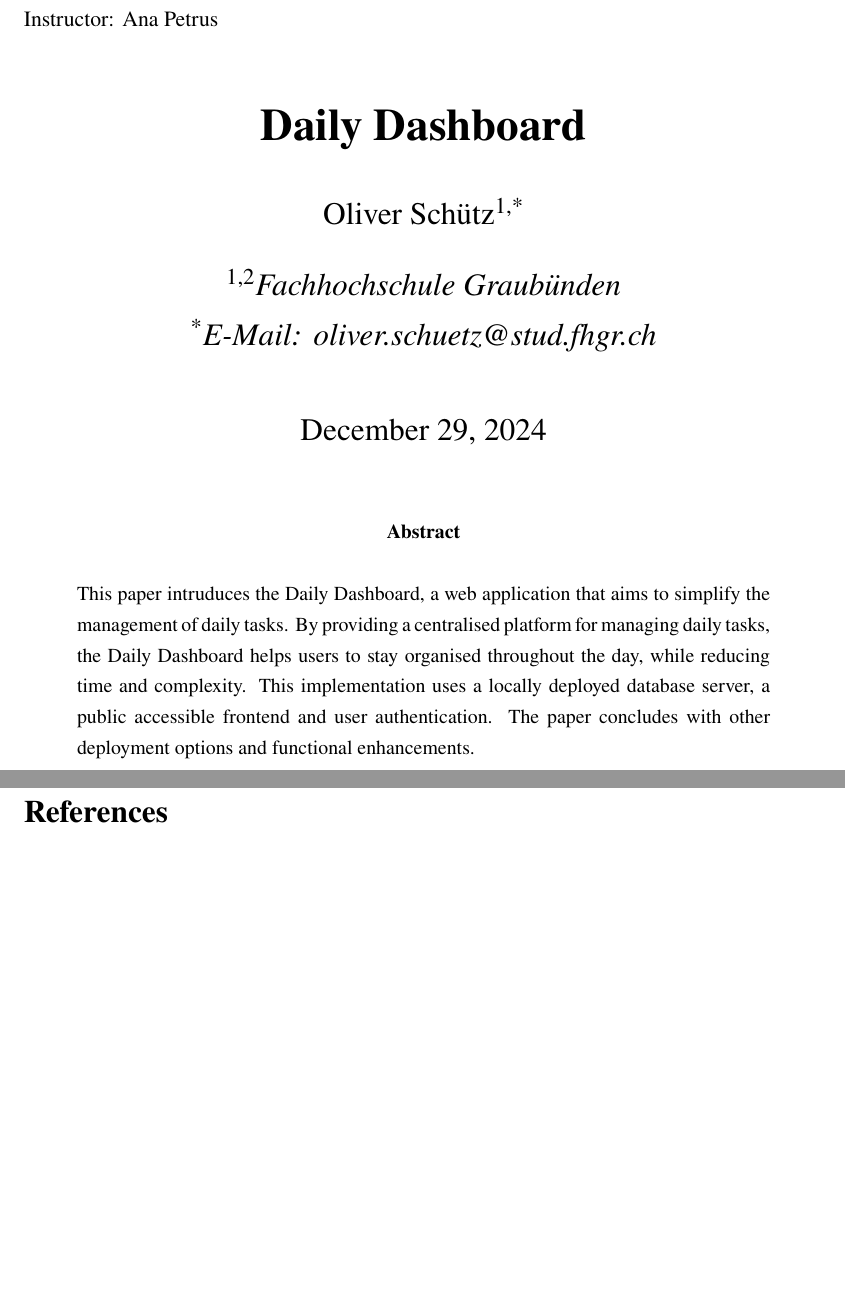
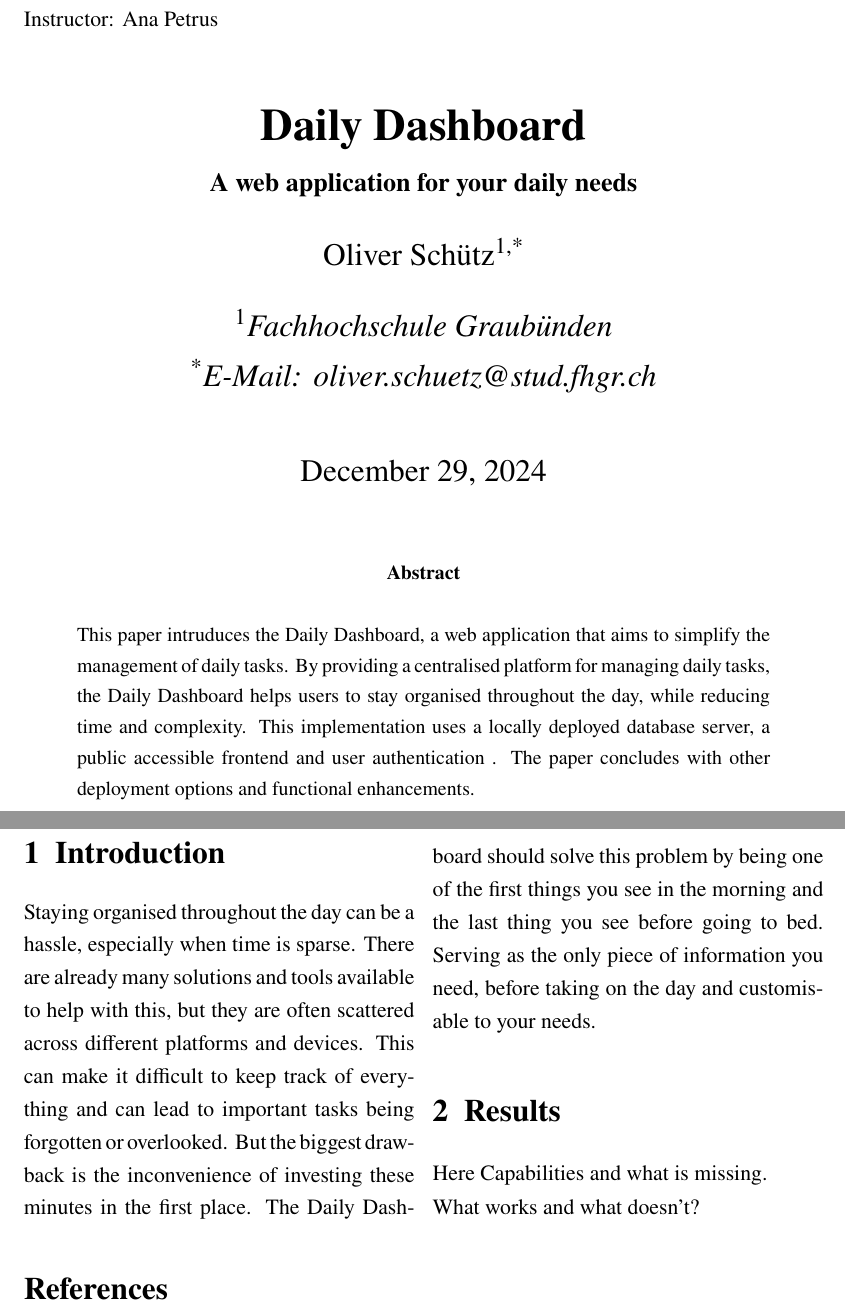
Before and after one commit to DotNaos/dashboard, a LaTeX paper (docs/main.tex, which reads docs/introduction.tex, docs/packages_and_configuration.tex, docs/results.tex): two parts of pages 1 and 2 of 2, joined at a grey line, cut so that both start at the same text, the shorter picture padded with empty space. Compiled offline with pdfLaTeX.

Commit message:
Introduction and minor adjustments

```diff
--- /dev/null
+++ b/docs/introduction.tex
@@ -0,0 +1,11 @@
+
+% Prior research
+% Why is this important?
+% Summary of the topic
+
+\section{Introduction}\label{sec:Introduction}
+Staying organised throughout the day can be a hassle, especially when time is sparse.
+There are already many solutions and tools available to help with this, but they are often scattered across different platforms and devices. This can make it difficult to keep track of everything and can lead to important tasks being forgotten or overlooked.
+But the biggest drawback is the inconvenience of investing these minutes in the first place.
+The Daily Dashboard should solve this problem by being one of the first things you see in the morning and the last thing you see before going to bed.
+Serving as the only piece of information you need, before taking on the day and customisable to your needs.
--- a/docs/packages_and_configuration.tex
+++ b/docs/packages_and_configuration.tex
@@ -39,4 +39,5 @@
          pdfborder=0 0 0
 }
 
-\bibliographystyle{apacite}
+\bibliographystyle{IEEEtran}
+% \bibliographystyle{apacite}
--- a/docs/results.tex
+++ b/docs/results.tex
@@ -0,0 +1,4 @@
+\section{Results}\label{sec:Results}
+Here Capabilities and what is missing.
+
+What works and what doesn't?
--- a/docs/title.tex
+++ b/docs/title.tex
@@ -3,8 +3,9 @@
 
 \titlehead{BSc Computational and Data Science\\Course: Computer Science (cds-205)\\Instructor: Ana Petrus\hfill}
 \title{Daily Dashboard}
+\subtitle{A web application for your daily needs}
 \author[1,*]{Oliver Schütz}
-\affil[1,2]{Fachhochschule Graubünden}
+\affil[1]{Fachhochschule Graubünden}
 \affil[*]{E-Mail: oliver.schuetz@stud.fhgr.ch}
 \date{\today}
 \maketitle
```
Also changed, not shown: docs/main.tex (+1 -0 lines), docs/title.tex (3 more changed lines).
